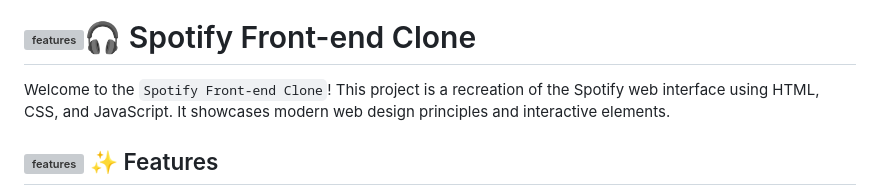
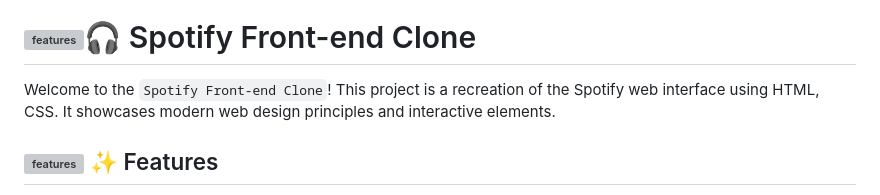
Before and after one commit to TORRYNN/Spotify_Front_End_CLONE, a Markdown page: README.md, the part around the change. GitHub-like rendering; grey boxes are pictures that could not be loaded.

```diff
--- a/README.md
+++ b/README.md
@@ -3,7 +3,7 @@
 
 # <img width="100%" height="" src="https://user-images.githubusercontent.com/74038190/212284100-561aa473-3905-4a80-b561-0d28506553ee.gif" alt="features" />🎧 Spotify Front-end Clone
 
-Welcome to the ` Spotify Front-end Clone `! This project is a recreation of the Spotify web interface using HTML, CSS, and JavaScript. It showcases modern web design principles and interactive elements.
+Welcome to the ` Spotify Front-end Clone `! This project is a recreation of the Spotify web interface using HTML, CSS. It showcases modern web design principles and interactive elements.
 
 ## <img width="100%" height="" src="https://user-images.githubusercontent.com/74038190/212284100-561aa473-3905-4a80-b561-0d28506553ee.gif" alt="features" /> ✨ Features
 
```
